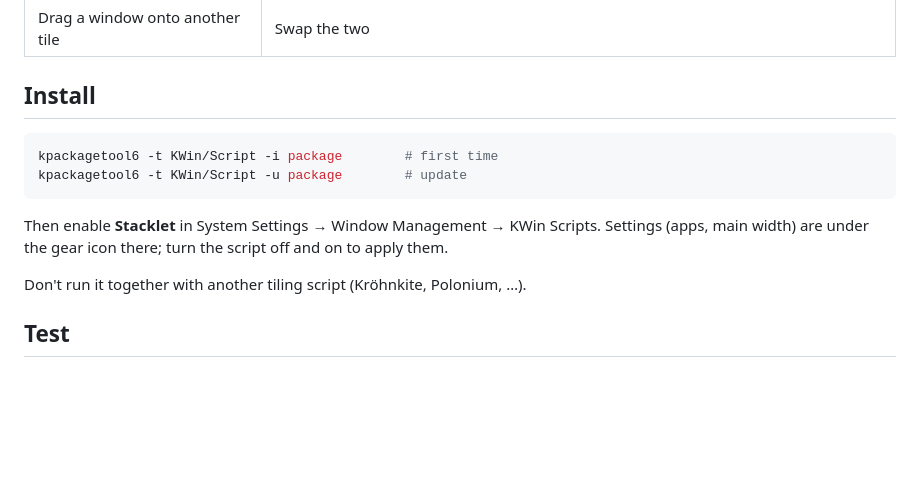
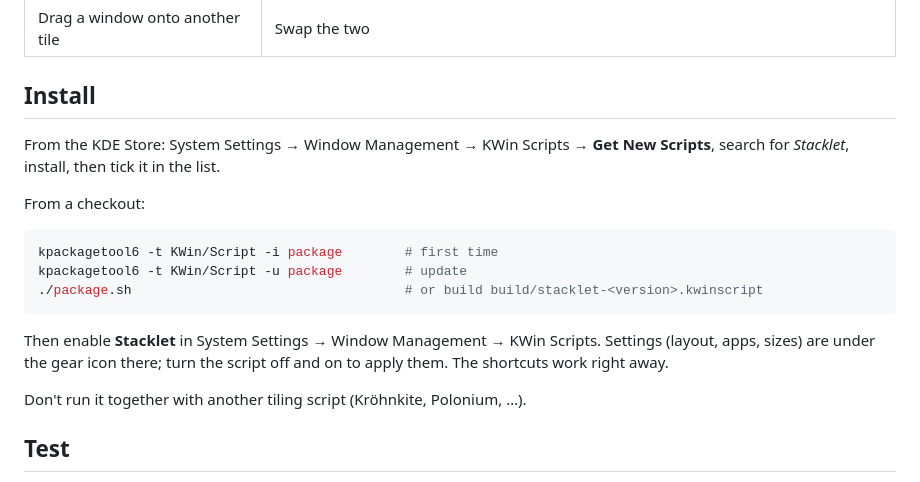
Before and after one commit to aic0d3r/stacklet, a Markdown page: README.md, the part around the change. Rendered like a GitHub page; blank space fills up the shorter version.

Commit message:
Prepare 1.0.0 for the KDE Store: version, listing text, screenshots, packaging script, install docs

````diff
--- a/README.md
+++ b/README.md
@@ -26,12 +26,17 @@ Tiny auto-tiling KWin script for Plasma 6.8+, built on Plasma's native tiles.
 
 ## Install
 
+From the KDE Store: System Settings → Window Management → KWin Scripts → **Get New Scripts**, search for *Stacklet*, install, then tick it in the list.
+
+From a checkout:
+
 ```sh
 kpackagetool6 -t KWin/Script -i package        # first time
 kpackagetool6 -t KWin/Script -u package        # update
+./package.sh                                   # or build build/stacklet-<version>.kwinscript
 ```
 
-Then enable **Stacklet** in System Settings → Window Management → KWin Scripts. Settings (apps, main width) are under the gear icon there; turn the script off and on to apply them.
+Then enable **Stacklet** in System Settings → Window Management → KWin Scripts. Settings (layout, apps, sizes) are under the gear icon there; turn the script off and on to apply them. The shortcuts work right away.
 
 Don't run it together with another tiling script (Kröhnkite, Polonium, …).
 
````
Also changed, not shown: store/listing.md (added, +77 -0 lines), store/screenshot-settings.png (added), store/screenshot-tiling.png (added), 3 other files.
